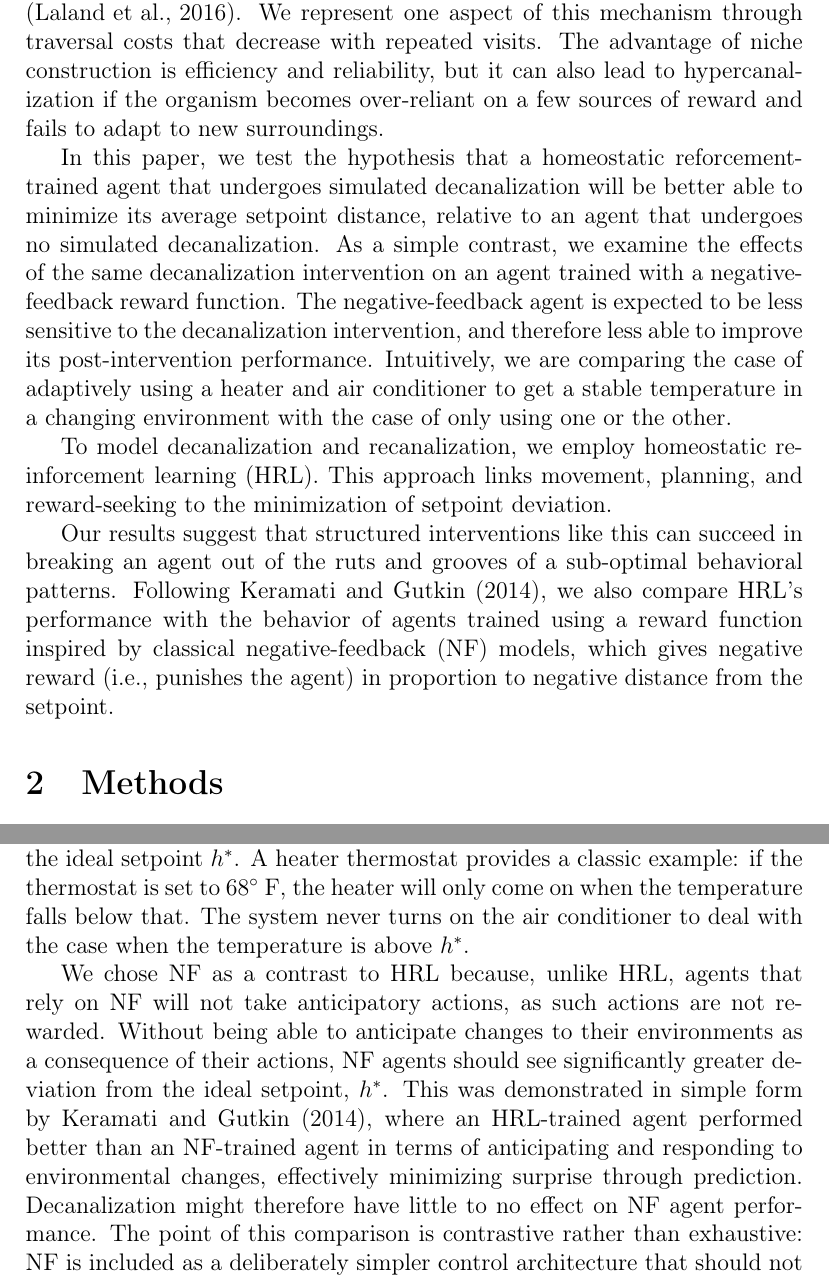
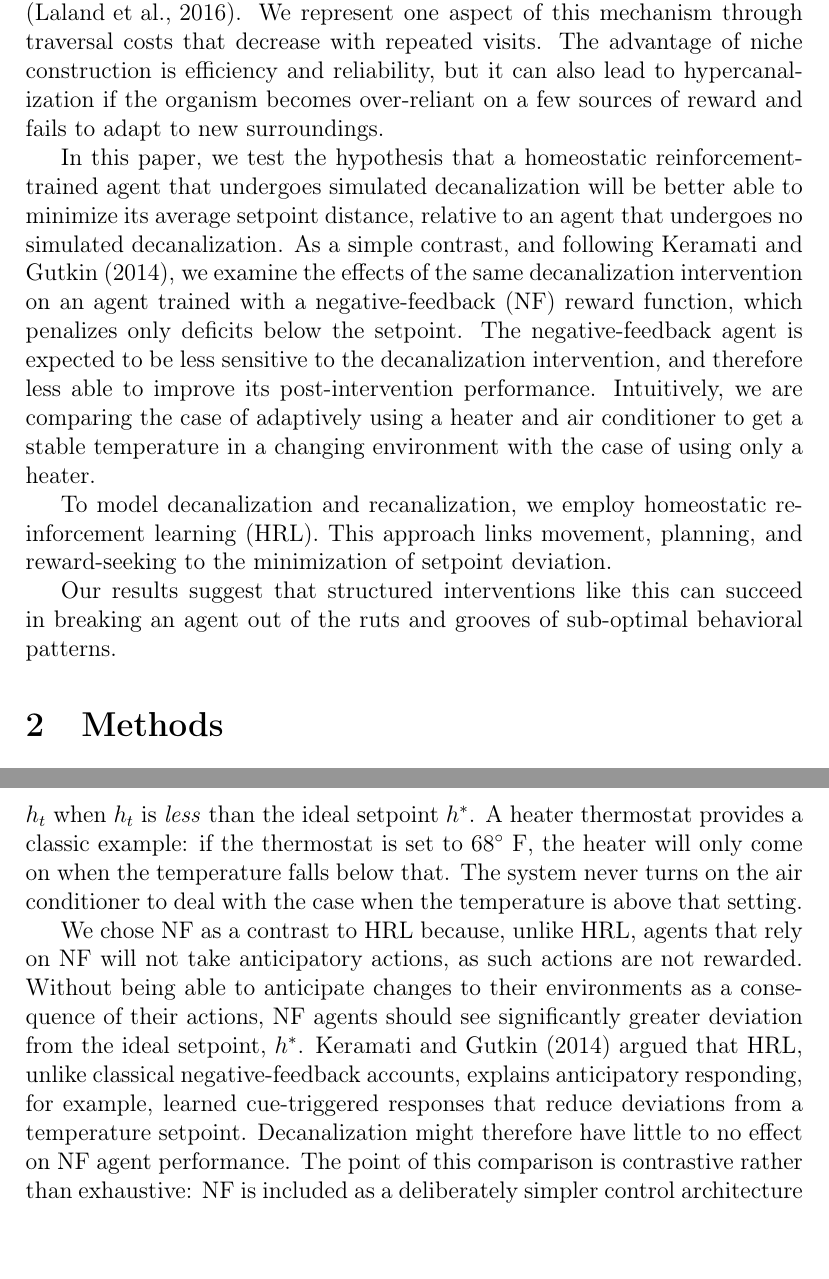
Before and after one commit to JClingo/Modeling-Decanalization, a LaTeX paper (modelingDecanalization.tex): two parts of pages 5 and 12 of 38, joined at a grey line, cut so that both start at the same text. Compiled offline with pdfLaTeX.

Commit message:
Improving the heater analogy stuff and the refs to Keramati and Gutkin

```diff
--- a/modelingDecanalization.tex
+++ b/modelingDecanalization.tex
@@ -125,13 +125,13 @@ Our model of decanalization is inspired by work on the entropic brain \cite{carh
 % We assess the hypothesis that a temporary, composite perturbation of perception and traversal history improves subsequent setpoint regulation under HRL, compared with continued canalization. A second question is whether the same perturbation has comparable consequences under a reward rule that responds only to deficits below the setpoint (NF). The decisive comparison is after ordinary perceptual settings have been restored, rather than during the manipulated phase. The reported phase summaries favor HRL following the intervention, whereas the corresponding NF comparisons do not reach the same significance threshold. These comparisons motivate examination of a reward-rule-by-intervention interaction; separate significance tests alone do not establish that interaction.
 % END SUGGESTED EDIT [04]
 
-Although hypercanalization is expressly maladaptive, it is more modestly rooted in  behavioral persistence, which can reflect both learning within an organism and changes that its activities produce in the environment. Established routes can offer material advantages: marine snails following existing mucus trails reduce their own mucus production \cite{davies_energy_2007}, while leafcutter ants construct trails by removing obstacles encountered during travel \cite{bochynek_infrastructure_2019}. Such feedback is central to niche construction: organisms modify their environments, changing the conditions they subsequently encounter \cite{laland_niche_2016}. We represent one aspect of this mechanism through traversal costs that decrease with repeated visits. The advantage of niche construction is efficiency and reliability, but it can also lead to hypercanalization if the organism becomes over-reliant on a few sources of reward and fails to adapt to new surroundings.
+Although hypercanalization is expressly maladaptive, it is more modestly rooted in behavioral persistence, which can reflect both learning within an organism and changes that its activities produce in the environment. Established routes can offer material advantages: marine snails following existing mucus trails reduce their own mucus production \cite{davies_energy_2007}, while leafcutter ants construct trails by removing obstacles encountered during travel \cite{bochynek_infrastructure_2019}. Such feedback is central to niche construction: organisms modify their environments, changing the conditions they subsequently encounter \cite{laland_niche_2016}. We represent one aspect of this mechanism through traversal costs that decrease with repeated visits. The advantage of niche construction is efficiency and reliability, but it can also lead to hypercanalization if the organism becomes over-reliant on a few sources of reward and fails to adapt to new surroundings.
 
-In this paper, we test the hypothesis that a homeostatic reforcement-trained agent that undergoes simulated decanalization will be better able to minimize its average setpoint distance, relative to an agent that undergoes no simulated decanalization. As a simple contrast, we examine the effects of the same decanalization intervention on an agent trained with a negative-feedback reward function. The negative-feedback agent is expected to be less sensitive to the decanalization intervention, and therefore less able to improve its post-intervention performance. Intuitively, we are comparing the case of adaptively using a heater and air conditioner to get a stable temperature in a changing environment with the case of only using one or the other.
+In this paper, we test the hypothesis that a homeostatic reinforcement-trained agent that undergoes simulated decanalization will be better able to minimize its average setpoint distance, relative to an agent that undergoes no simulated decanalization. As a simple contrast, and following Keramati and Gutkin (2014), we examine the effects of the same decanalization intervention on an agent trained with a negative-feedback (NF) reward function, which penalizes only deficits below the setpoint. The negative-feedback agent is expected to be less sensitive to the decanalization intervention, and therefore less able to improve its post-intervention performance. Intuitively, we are comparing the case of adaptively using a heater and air conditioner to get a stable temperature in a changing environment with the case of using only a heater.
 
 To model decanalization and recanalization, we employ homeostatic reinforcement learning (HRL). This approach links movement, planning, and reward-seeking to the minimization of setpoint deviation.
 
-Our results suggest that structured interventions like this can succeed in breaking an agent out of the ruts and grooves of a sub-optimal behavioral patterns. Following Keramati and Gutkin (2014), we also compare HRL's performance with the behavior of agents trained using a reward function inspired by classical negative-feedback (NF) models, which gives negative reward (i.e., punishes the agent) in proportion to negative distance from the setpoint.
+Our results suggest that structured interventions like this can succeed in breaking an agent out of the ruts and grooves of sub-optimal behavioral patterns.
 
 % A well-adapted agent should be able to perform these functions effectively. Yet, as seen in many mental pathologies, even basic homeostatic regulation can break down when behavior becomes distorted. Agents may hypercanalize around a few sources of reward, fail to adapt to new surroundings, and repeat minimally rewarding actions while discounting alternatives. In short, they become trapped in entrenched behavioral patterns. Our simulation is designed to capture these dynamics, and show that structured interventions can break an agent out of the ruts and grooves of a sub-optimal behavioral patterns.
 
@@ -243,9 +243,9 @@ where \(\alpha\) and \(\beta\) are scaling parameters. The agent was rewarded fo
 % SUGGESTED EDIT [10]: R1-09: Replace the following paragraph to distinguish the NF reward rule from the actions available.
 % We also trained agents with a homeostatic negative-feedback (NF) reward function that responds to deficits below \(h^*=0\). A heating thermostat illustrates the one-sided regulatory target: it responds to temperatures below its setting without actively correcting temperatures above it. In our simulation this analogy concerns the reward rule. The agent continues to move and select steering actions above the setpoint, even when those transitions produce zero immediate reward.
 % END SUGGESTED EDIT [10]
-We also trained and measured the performance of agents that used a negative feedback (NF) reward function, which only takes actions when \(h_t\) is \emph{less} than the ideal setpoint \(h^*\). A heater thermostat provides a classic example: if the thermostat is set to $68^\circ\ \mathrm{F}$, the heater will only come on when the temperature falls below that. The system never turns on the  air conditioner to deal with the case when the temperature is above \(h^*\).
+We also trained and measured the performance of agents that used a negative feedback (NF) reward function, which only rewards or punishes changes in \(h_t\) when \(h_t\) is \emph{less} than the ideal setpoint \(h^*\). A heater thermostat provides a classic example: if the thermostat is set to $68^\circ\ \mathrm{F}$, the heater will only come on when the temperature falls below that. The system never turns on the air conditioner to deal with the case when the temperature is above that setting.
 
-We chose NF as a contrast to HRL because, unlike HRL, agents that rely on NF will not take anticipatory actions, as such actions are not rewarded. Without being able to anticipate changes to their environments as a consequence of their actions, NF agents should see significantly greater deviation from the ideal setpoint, \(h^*\). This was demonstrated in simple form by Keramati and Gutkin (2014), where an HRL-trained agent performed better than an NF-trained agent in terms of anticipating and responding to environmental changes, effectively minimizing surprise through prediction. Decanalization might therefore have little to no effect on NF agent performance. The point of this comparison is contrastive rather than exhaustive: NF is included as a deliberately simpler control architecture that should not provide the possibility of sophisticated reward discounting.
+We chose NF as a contrast to HRL because, unlike HRL, agents that rely on NF will not take anticipatory actions, as such actions are not rewarded. Without being able to anticipate changes to their environments as a consequence of their actions, NF agents should see significantly greater deviation from the ideal setpoint, \(h^*\). Keramati and Gutkin (2014) argued that HRL, unlike classical negative-feedback accounts, explains anticipatory responding, for example, learned cue-triggered responses that reduce deviations from a temperature setpoint. Decanalization might therefore have little to no effect on NF agent performance. The point of this comparison is contrastive rather than exhaustive: NF is included as a deliberately simpler control architecture that should not provide the possibility of sophisticated reward discounting.
 
 NF was also chosen because it is a well-known and widely used reward function that neatly maps to homeostatic regulation. A non-homeostatic agent could be trained with a reward function that is not homeostatic, but the choice of homeostatic reward functions is better suited to the goals of this study--to explore the effects of decanalization on agents that are trained to regulate their internal states, which are homeostatic in reality.
 
```
Also changed, not shown: modelingDecanalization.tex (2 more changed lines).
